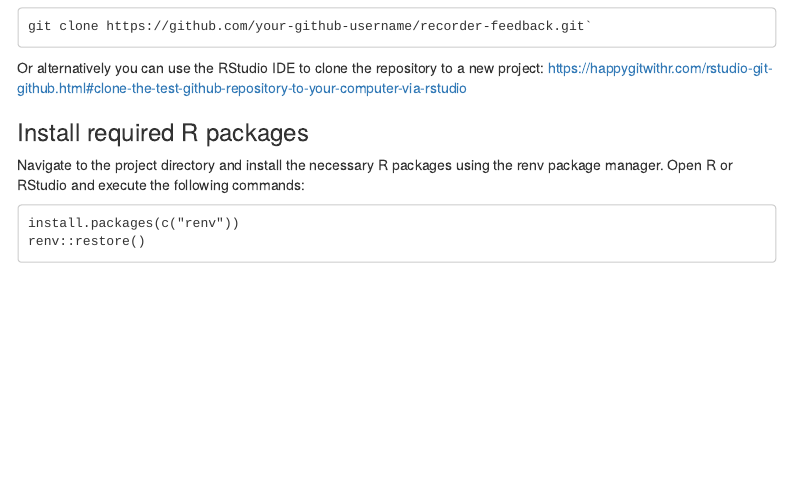
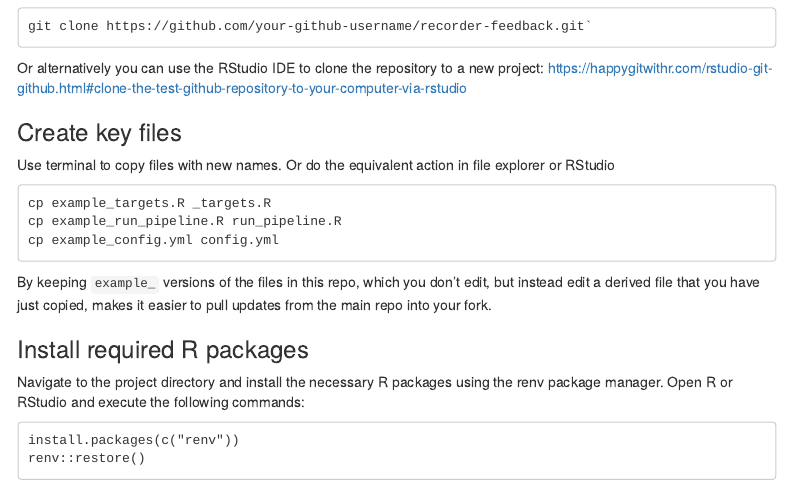
Before and after one commit to BiologicalRecordsCentre/recorder-feedback-content, an R Markdown document (docs/index.Rmd): the page in a window 1100 px wide, from 2080 px down. Rendered offline with R 4.5, knitr and Pandoc, with nearby package versions; some code elsewhere in the file could not run offline; a font, style sheet, LaTeX package, included part or bibliography that could not be used is replaced or left out; menus at the side of the page are left out.

Commit message:
Update to readme

````diff
--- a/docs/index.Rmd
+++ b/docs/index.Rmd
@@ -96,6 +96,18 @@ git clone https://github.com/your-github-username/recorder-feedback.git`
 ```
 
 Or alternatively you can use the RStudio IDE to clone the repository to a new project: https://happygitwithr.com/rstudio-git-github.html#clone-the-test-github-repository-to-your-computer-via-rstudio
+
+### Create key files
+
+Use terminal to copy files with new names. Or do the equivalent action in file explorer or RStudio
+
+```
+cp example_targets.R _targets.R
+cp example_run_pipeline.R run_pipeline.R
+cp example_config.yml config.yml
+```
+
+By keeping `example_` versions of the files in this repo, which you don't edit, but instead edit a derived file that you have just copied, makes it easier to pull updates from the main repo into your fork.
 
 ### Install required R packages
 
````
Also changed, not shown: docs/index.Rmd (2 more changed lines), 1 other file.
